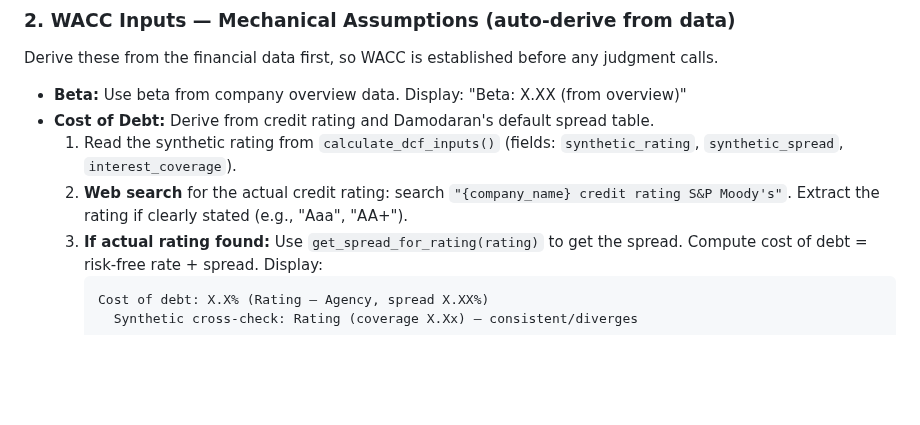
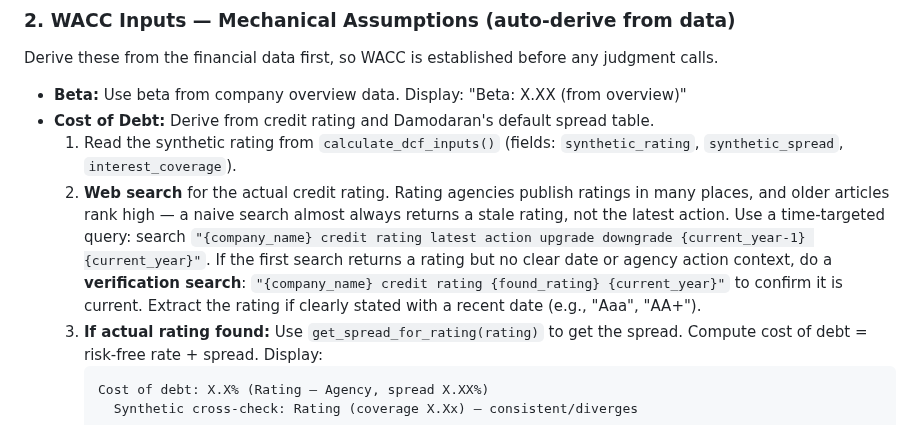
Before and after one commit to cimomo/intrinsic, a Markdown page: skills/calibrate/SKILL.md, the part around the change. GitHub-like rendering; blank space fills up the shorter version.

Commit message:
calibrate: time-target credit rating search to avoid stale results
During the NVDA run, a naive search for "NVIDIA credit rating S&P Moody's"
returned a 2023 "A" rating instead of the current Aa2/AA-. Now the skill
uses year-targeted queries and a verification search when the result lacks
a clear date or agency action context.

Co-Authored-By: Claude Opus 4.6 (1M context) <noreply@anthropic.com>

````diff
--- a/skills/calibrate/SKILL.md
+++ b/skills/calibrate/SKILL.md
@@ -90,7 +90,7 @@ Derive these from the financial data first, so WACC is established before any ju
 - **Beta:** Use beta from company overview data. Display: "Beta: X.XX (from overview)"
 - **Cost of Debt:** Derive from credit rating and Damodaran's default spread table.
   1. Read the synthetic rating from `calculate_dcf_inputs()` (fields: `synthetic_rating`, `synthetic_spread`, `interest_coverage`).
-  2. **Web search** for the actual credit rating: search `"{company_name} credit rating S&P Moody's"`. Extract the rating if clearly stated (e.g., "Aaa", "AA+").
+  2. **Web search** for the actual credit rating. Rating agencies publish ratings in many places, and older articles rank high — a naive search almost always returns a stale rating, not the latest action. Use a time-targeted query: search `"{company_name} credit rating latest action upgrade downgrade {current_year-1} {current_year}"`. If the first search returns a rating but no clear date or agency action context, do a **verification search**: `"{company_name} credit rating {found_rating} {current_year}"` to confirm it is current. Extract the rating if clearly stated with a recent date (e.g., "Aaa", "AA+").
   3. **If actual rating found:** Use `get_spread_for_rating(rating)` to get the spread. Compute cost of debt = risk-free rate + spread. Display:
      ```
      Cost of debt: X.X% (Rating — Agency, spread X.XX%)
````
